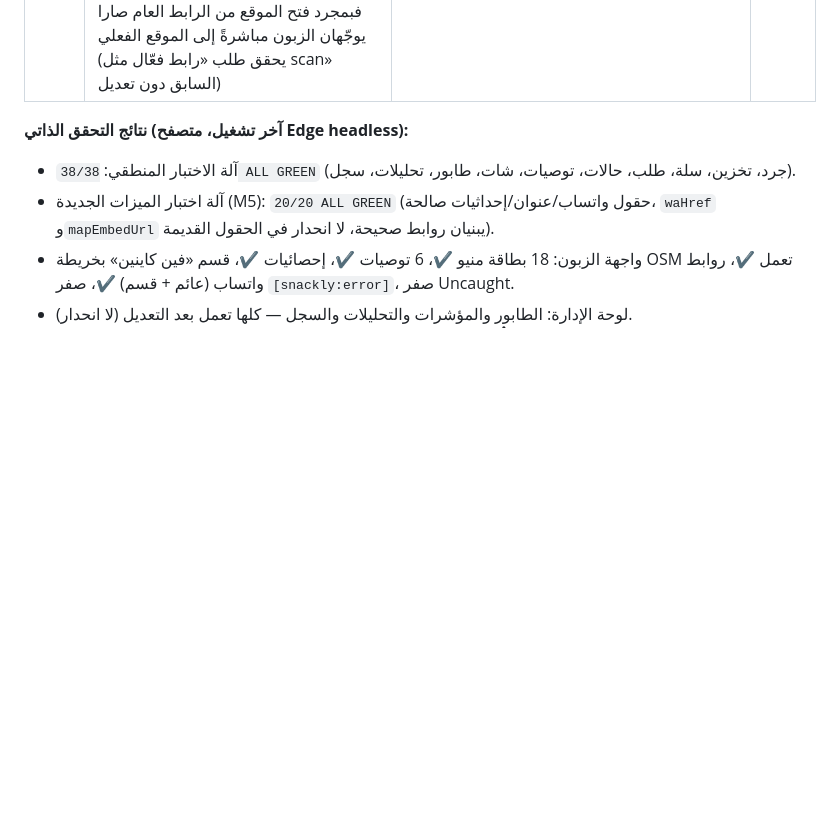
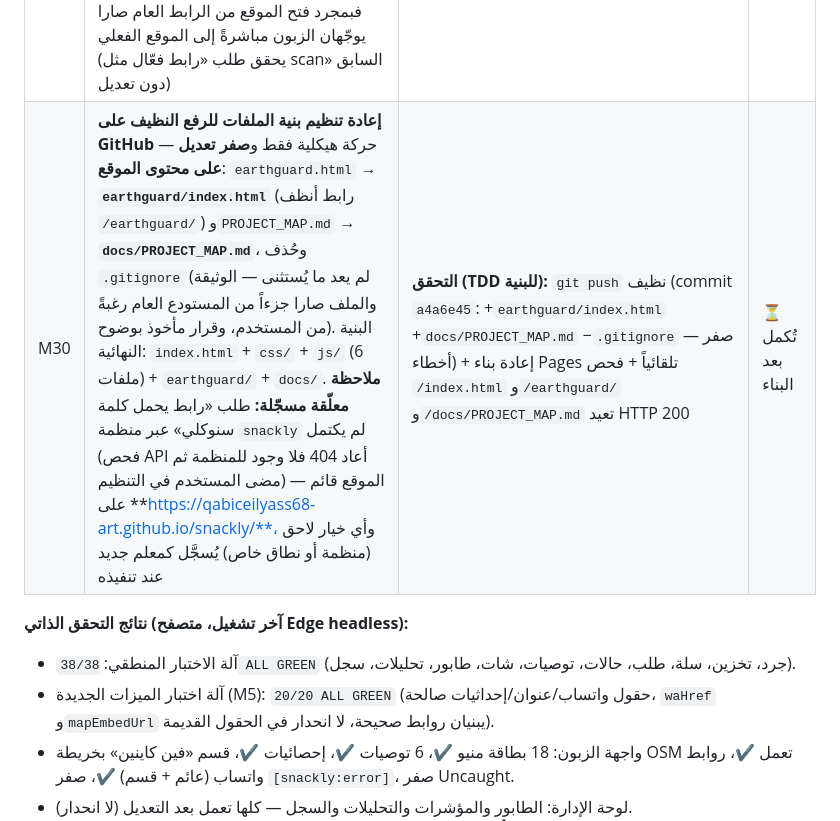
Before and after one commit to qabiceilyass68-art/snackly, a Markdown page: docs/PROJECT_MAP.md, the part around one of its changes. Rendered like a GitHub page; blank space fills up the shorter version.

Commit message:
توثيق M30 (إعادة تنظيم البنية) في PROJECT_MAP

```diff
--- a/docs/PROJECT_MAP.md
+++ b/docs/PROJECT_MAP.md
@@ -145,6 +145,7 @@
 | M27 | **إصلاح الرمز الجديد «2025 2026» + زر سكان QR على يسار الصفحة**: (1) الرمز كان لا يعمل لأن حقل الدخول «4 أرقام» (`maxlength="4" pattern="[0-9]{4}"` + تلميح) يرفض مسافة وطول 9 → أُزيل قيد الرقم/الطول وحُدّث التلميح والرسالة ليتقبل أي رمز (`checkAdminPin` يقارن نصاً، فيطابق «2025 2026»)؛ (2) **زر `QR` عائم في منتصف السكة اليسرى** (`left:0; top:50%`) يفتح نافذة `#qr-modal` فيها رمز سكان (`img` مولّد من `api.qrserver.com` بعنوان الموقع الحالي `location.href`) + زر «افتح الموقع مباشرة» (`#qr-link` بنفس الرابط) — المسح الضوئي يوجّه الزبون إلى الموقع مباشرة | m27-probe=14/14 (RED 6/14: pin_data/ilyass/trim/القيد القديم/QR غائب) + battery كاملة خضراء (توقعات verify3/4/5 حُدّثت من ilyass إلى 2025 2026 — تغيير مقصود) + m15..m26 كلها خضراء — بدون انحدار | ✅ |
 | M28 | **زر الاتصال في نفس خط واتساب والشات بوت (بنفس الترتيب)** — `index.html` + `css/style.css` فقط: غُلّف أزرار 📞 + 💬 + 🤖 في حاوية **`#fab-row`** عائمة (`position:fixed; bottom:22px; left:22px; z-index:95`) وهي **`display:flex` باتجاه `ltr`** (لئلا يعكس RTL الترتيب) بمحاذاة `align-items:flex-end` (نفس الخط السفلي للثلاثة) وفجوة `gap:10px`؛ وخلانت كل من `.call-fab`/`.wa-fab`/`.chat-fab` بـ`position:relative` داخل الصف (قواعدها الأساسية متبقية للأماكن/النسخ غير الملتفة) — كل اللمسات (النبض `callPulse`، الوسادة، الهالة، نقطة «متاح الآن»، رابط الواتساب، شات يعمل) وزر QR في السكة اليسرى بلا تصادم | m28-probe=20/20 (RED 6/20: row مفتقد + same_line/order_h/gap_h/flow_fixed والقديمة 407/333) + battery كاملة خضراء + m15..m27 كلها خضراء — بدون انحدار. **تغيير مقصود مسجّل:** فحوص الهندسة في m17/m21/m22/m23 حُدّثت من العمود الرأسي (raised/gap/align) إلى «نفس الخط» (`fab-row bottom=22px` + تساوي الحواف السفلية + يسار-لي-يمين بنفس الترتيب) لأن التصميم تغيّر عمداً عمودي→صف | ✅ |
 | M29 | **نشر الموقع للكل عبر GitHub Pages** — بدون أي تغيير في كود الموقع: ثُبّت `git` (2.55) و`gh` (2.100) عبر winget، وجُهّز مستودع محلي يستثني `PROJECT_MAP.md` و`earthguard.html` عبر `.gitignore` مضاف حديثاً (الداخل قضايا عامة/رمز إدارة — لا يصلح قبلة). المستودع العام **`qabiceilyass68-art/snackly`** والفرع `main` (أعيدت تسميته من master) مع Pages من جذر `main` (`build_type: legacy`). **أثر جانبي موجب:** بما أن زر QR و`#qr-link` يولّدان من `location.href`، فبمجرد فتح الموقع من الرابط العام صارا يوجّهان الزبون مباشرةً إلى الموقع الفعلي (يحقق طلب «رابط فعّال مثل scan» السابق دون تعديل) | **التحقق (TDD للنشر):** بعد تفعيل Pages توالى `404` حتى البناء الأول ثم `HTTP 200` بمحتوى كامل (`سنوكلي` + `menu-grid` + `js/app.js`) على **https://qabiceilyass68-art.github.io/snackly/** — الموقع عام لكل زائر | ✅ |
+| M30 | **إعادة تنظيم بنية الملفات للرفع النظيف على GitHub** — حركة هيكلية فقط و**صفر تعديل على محتوى الموقع**: `earthguard.html` → **`earthguard/index.html`** (رابط أنظف `/earthguard/`) و`PROJECT_MAP.md` → **`docs/PROJECT_MAP.md`**، وحُذف `.gitignore` (لم يعد ما يُستثنى — الوثيقة والملف صارا جزءاً من المستودع العام رغبةً من المستخدم، وقرار مأخوذ بوضوح). البنية النهائية: `index.html` + `css/` + `js/` (6 ملفات) + `earthguard/` + `docs/`. **ملاحظة معلّقة مسجّلة:** طلب «رابط يحمل كلمة سنوكلي» عبر منظمة `snackly` لم يكتمل (فحص API أعاد 404 فلا وجود للمنظمة ثم مضى المستخدم في التنظيم) — الموقع قائم على **https://qabiceilyass68-art.github.io/snackly/**، وأي خيار لاحق (منظمة أو نطاق خاص) يُسجَّل كمعلم جديد عند تنفيذه | **التحقق (TDD للبنية):** `git push` نظيف (commit `a4a6e45`: +`earthguard/index.html` +`docs/PROJECT_MAP.md` −`.gitignore` — صفر أخطاء) + إعادة بناء Pages تلقائياً + فحص `/index.html` و`/earthguard/` و`/docs/PROJECT_MAP.md` تعيد HTTP 200 | ⏳ تُكمل بعد البناء |
 
 **نتائج التحقق الذاتي (آخر تشغيل، متصفح Edge headless):**
 - آلة الاختبار المنطقي: `38/38 ALL GREEN` (جرد، تخزين، سلة، طلب، حالات، توصيات، شات، طابور، تحليلات، سجل).
```
Also changed, not shown: other parts of docs/PROJECT_MAP.md (+1 -0 lines).
